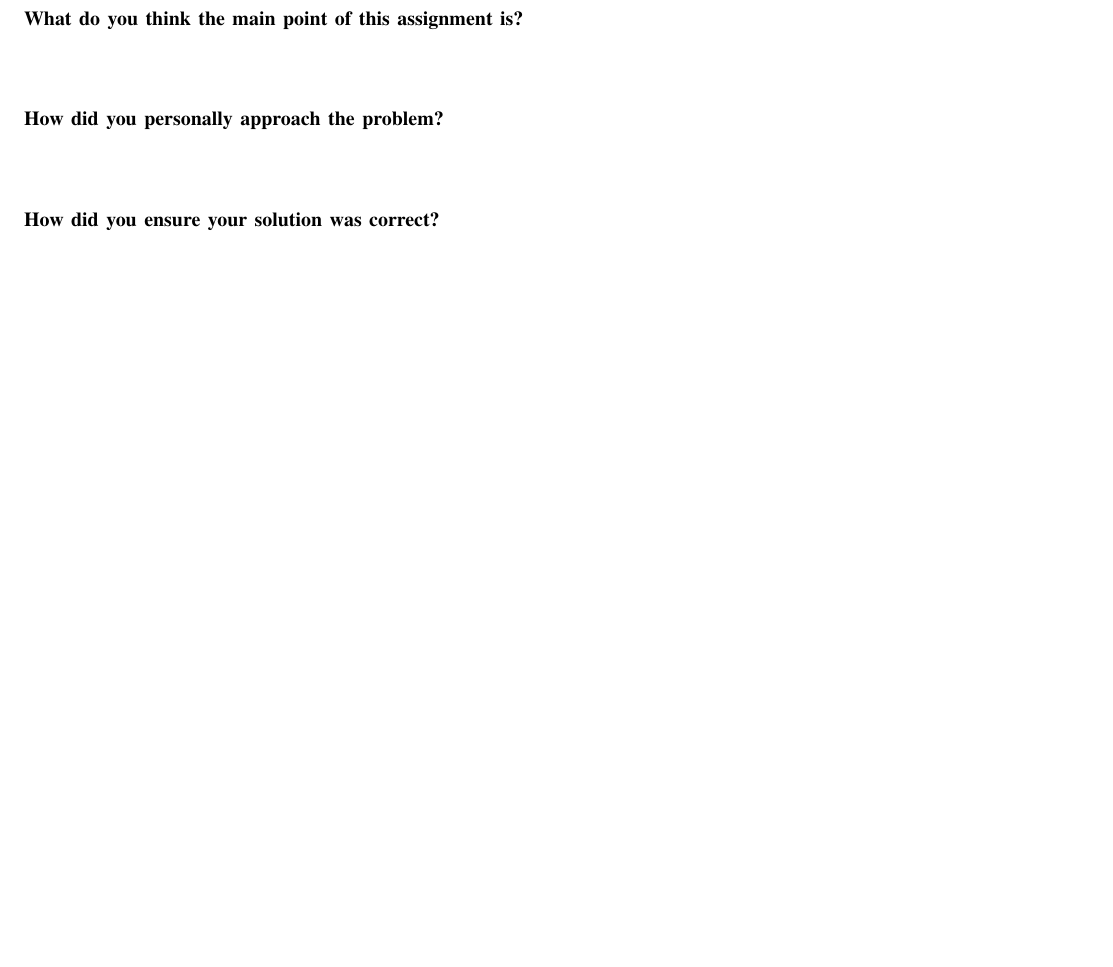
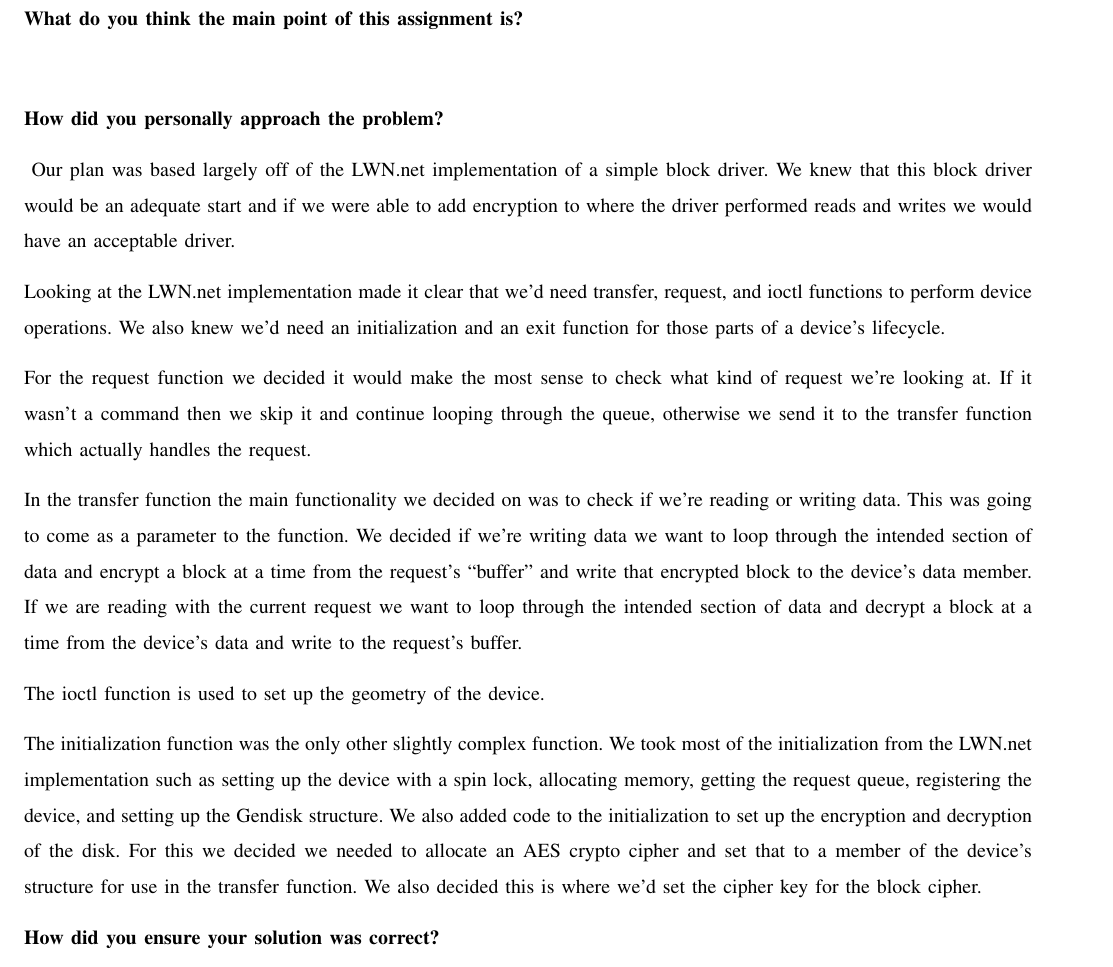
Before and after one commit to omalleya/cs444-concurrency-writeups, a LaTeX problem sheet (assign3/hw3.tex): part of page 3 of 4, cut so that both start at the same text, the shorter picture padded with empty space. Compiled offline with pdfLaTeX; a missing font is replaced by an installed copy or a similar font; a LaTeX package or settings file that is missing is left out.

Commit message:
adds patch and how we approached the problem

```diff
--- a/assign3/hw3.tex
+++ b/assign3/hw3.tex
@@ -109,7 +109,27 @@ Fall 2017
 
 \noindent\textbf{How did you personally approach the problem?}
 
-\indent{}
+\indent{ Our plan was based largely off of the LWN.net implementation of a simple block driver.
+We knew that this block driver would be an adequate start and if we were able to add encryption to where the driver performed reads and writes we would have an acceptable driver. }
+
+Looking at the LWN.net implementation made it clear that we’d need transfer, request, and ioctl functions to perform device operations.
+We also knew we’d need an initialization and an exit function for those parts of a device’s lifecycle.
+
+For the request function we decided it would make the most sense to check what kind of request we’re looking at.
+If it wasn’t a command then we skip it and continue looping through the queue, otherwise we send it to the transfer function which actually handles the request.
+
+In the transfer function the main functionality we decided on was to check if we’re reading or writing data.
+This was going to come as a parameter to the function.
+We decided if we’re writing data we want to loop through the intended section of data and encrypt a block at a time from the request’s “buffer” and write that encrypted block to the device’s data member.
+If we are reading with the current request we want to loop through the intended section of data and decrypt a block at a time from the device’s data and write to the request’s buffer.
+
+The ioctl function is used to set up the geometry of the device.
+
+The initialization function was the only other slightly complex function.
+We took most of the initialization from the LWN.net implementation such as setting up the device with a spin lock, allocating memory, getting the request queue, registering the device, and setting up the Gendisk structure.
+We also added code to the initialization to set up the encryption and decryption of the disk.
+For this we decided we needed to allocate an AES crypto cipher and set that to a member of the device’s structure for use in the transfer function.
+We also decided this is where we’d set the cipher key for the block cipher.
 
 \noindent\textbf{How did you ensure your solution was correct?}
 
```
Also changed, not shown: 1 other file.
